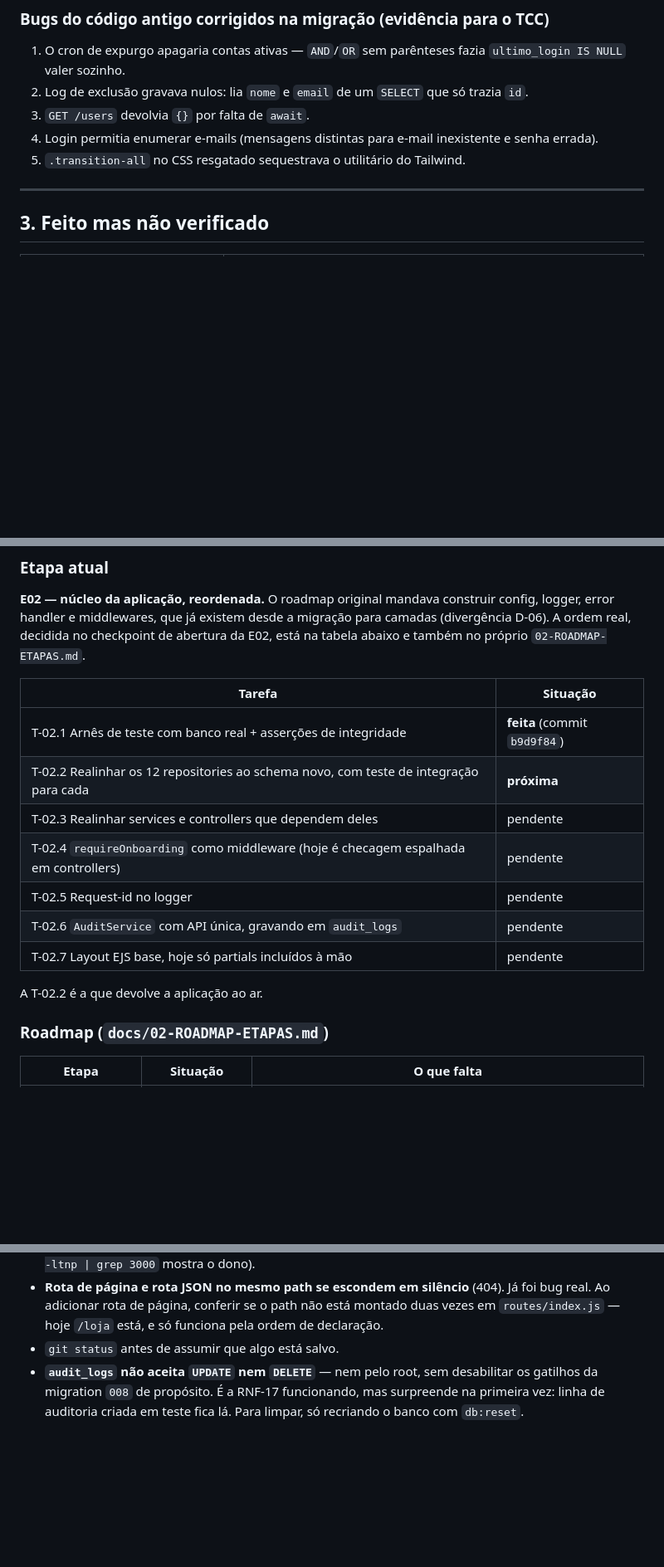
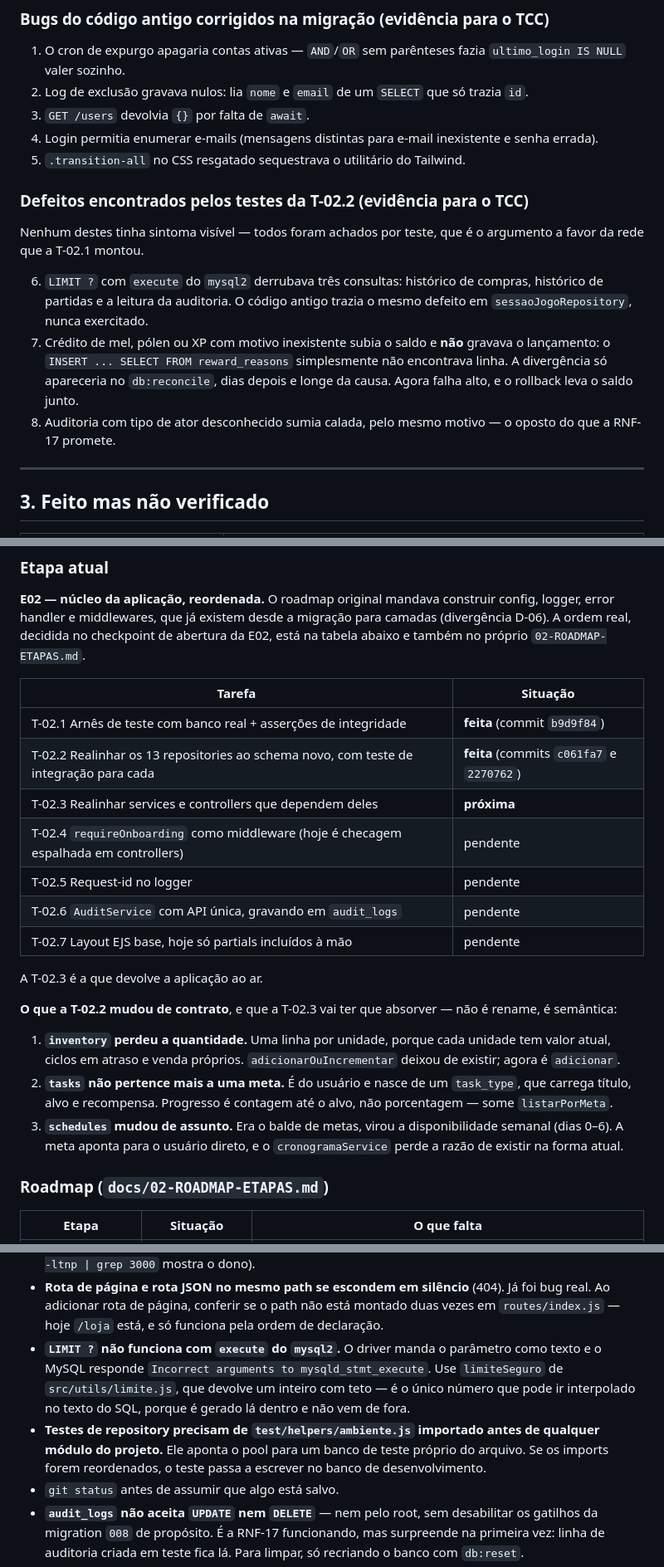
Before and after one commit to Razawaky/Beever, a Markdown page: docs/ESTADO-DO-PROJETO.md, 3 parts joined by grey strips. Shown at 83% size. Rendered like a GitHub page; blank space fills up the shorter version.

```diff
--- a/docs/ESTADO-DO-PROJETO.md
+++ b/docs/ESTADO-DO-PROJETO.md
@@ -182,6 +193,21 @@ como garantia sobre o banco atual:
    e senha errada).
 5. `.transition-all` no CSS resgatado sequestrava o utilitário do Tailwind.
 
+### Defeitos encontrados pelos testes da T-02.2 (evidência para o TCC)
+
+Nenhum destes tinha sintoma visível — todos foram achados por teste, que é o
+argumento a favor da rede que a T-02.1 montou.
+
+6. `LIMIT ?` com `execute` do `mysql2` derrubava três consultas: histórico de
+   compras, histórico de partidas e a leitura da auditoria. O código antigo
+   trazia o mesmo defeito em `sessaoJogoRepository`, nunca exercitado.
+7. Crédito de mel, pólen ou XP com motivo inexistente subia o saldo e **não**
+   gravava o lançamento: o `INSERT ... SELECT FROM reward_reasons` simplesmente
+   não encontrava linha. A divergência só apareceria no `db:reconcile`, dias
+   depois e longe da causa. Agora falha alto, e o rollback leva o saldo junto.
+8. Auditoria com tipo de ator desconhecido sumia calada, pelo mesmo motivo —
+   o oposto do que a RNF-17 promete.
+
 ---
 
 ## 3. Feito mas não verificado
@@ -208,14 +234,27 @@ abertura da E02, está na tabela abaixo e também no próprio
 | Tarefa | Situação |
 |---|---|
 | T-02.1 Arnês de teste com banco real + asserções de integridade | **feita** (commit `b9d9f84`) |
-| T-02.2 Realinhar os 12 repositories ao schema novo, com teste de integração para cada | **próxima** |
-| T-02.3 Realinhar services e controllers que dependem deles | pendente |
+| T-02.2 Realinhar os 13 repositories ao schema novo, com teste de integração para cada | **feita** (commits `c061fa7` e `2270762`) |
+| T-02.3 Realinhar services e controllers que dependem deles | **próxima** |
 | T-02.4 `requireOnboarding` como middleware (hoje é checagem espalhada em controllers) | pendente |
 | T-02.5 Request-id no logger | pendente |
 | T-02.6 `AuditService` com API única, gravando em `audit_logs` | pendente |
 | T-02.7 Layout EJS base, hoje só partials incluídos à mão | pendente |
 
-A T-02.2 é a que devolve a aplicação ao ar.
+A T-02.3 é a que devolve a aplicação ao ar.
+
+**O que a T-02.2 mudou de contrato**, e que a T-02.3 vai ter que absorver — não
+é rename, é semântica:
+
+1. **`inventory` perdeu a quantidade.** Uma linha por unidade, porque cada
+   unidade tem valor atual, ciclos em atraso e venda próprios.
+   `adicionarOuIncrementar` deixou de existir; agora é `adicionar`.
+2. **`tasks` não pertence mais a uma meta.** É do usuário e nasce de um
+   `task_type`, que carrega título, alvo e recompensa. Progresso é contagem até
+   o alvo, não porcentagem — some `listarPorMeta`.
+3. **`schedules` mudou de assunto.** Era o balde de metas, virou a
+   disponibilidade semanal (dias 0–6). A meta aponta para o usuário direto, e o
+   `cronogramaService` perde a razão de existir na forma atual.
 
 ### Roadmap (`docs/02-ROADMAP-ETAPAS.md`)
 
@@ -324,6 +365,15 @@ Não reabrir sem motivo novo.
   Já foi bug real. Ao adicionar rota de página, conferir se o path não está
   montado duas vezes em `routes/index.js` — hoje `/loja` está, e só funciona
   pela ordem de declaração.
+- **`LIMIT ?` não funciona com `execute` do `mysql2`.** O driver manda o
+  parâmetro como texto e o MySQL responde `Incorrect arguments to
+  mysqld_stmt_execute`. Use `limiteSeguro` de `src/utils/limite.js`, que devolve
+  um inteiro com teto — é o único número que pode ir interpolado no texto do
+  SQL, porque é gerado lá dentro e não vem de fora.
+- **Testes de repository precisam de `test/helpers/ambiente.js` importado
+  antes de qualquer módulo do projeto.** Ele aponta o pool para um banco de
+  teste próprio do arquivo. Se os imports forem reordenados, o teste passa a
+  escrever no banco de desenvolvimento.
 - `git status` antes de assumir que algo está salvo.
 - **`audit_logs` não aceita `UPDATE` nem `DELETE`** — nem pelo root, sem
   desabilitar os gatilhos da migration `008` de propósito. É a RNF-17
```
Also changed, not shown: other parts of docs/ESTADO-DO-PROJETO.md (+53 -40 lines), docs/02-ROADMAP-ETAPAS.md (+2 -2 lines).
